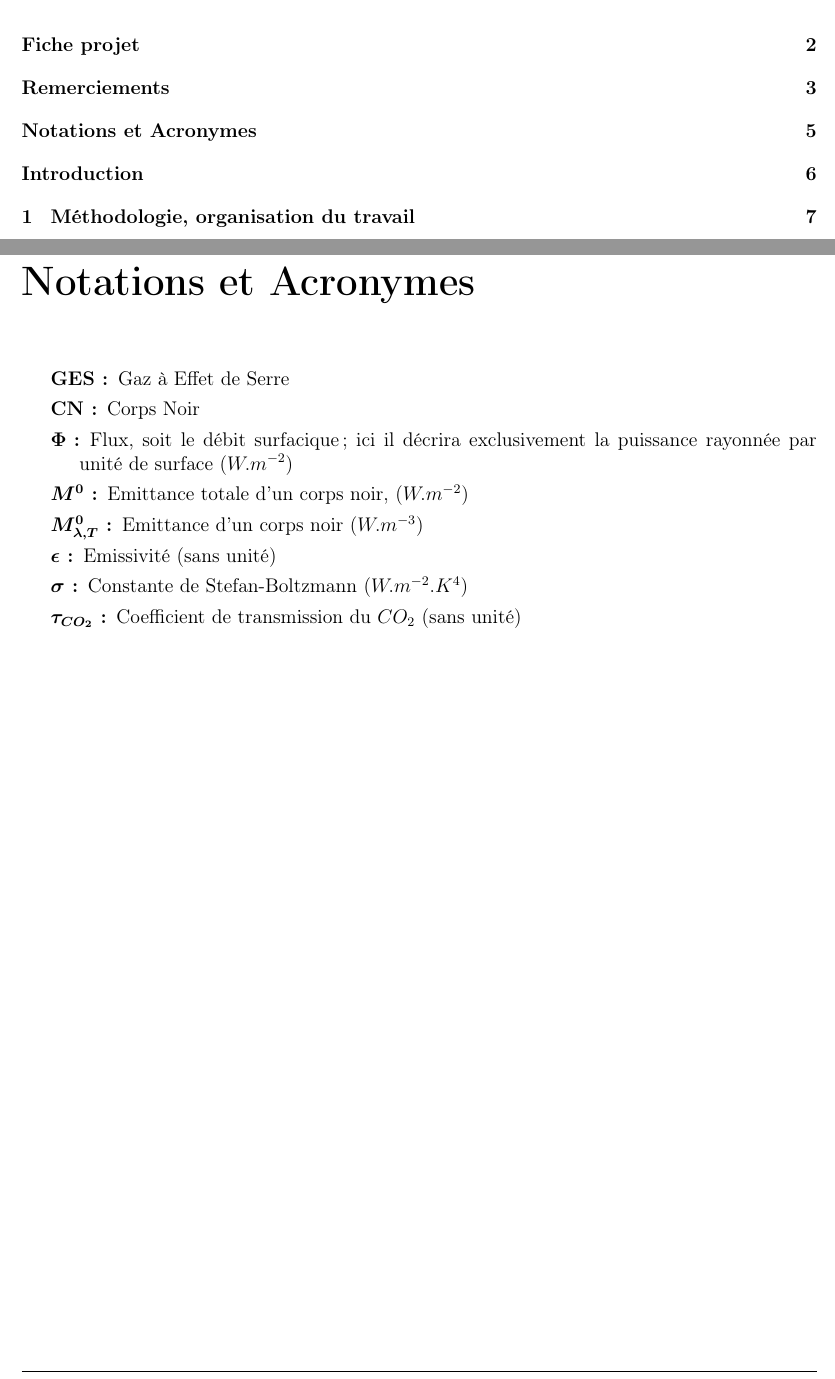
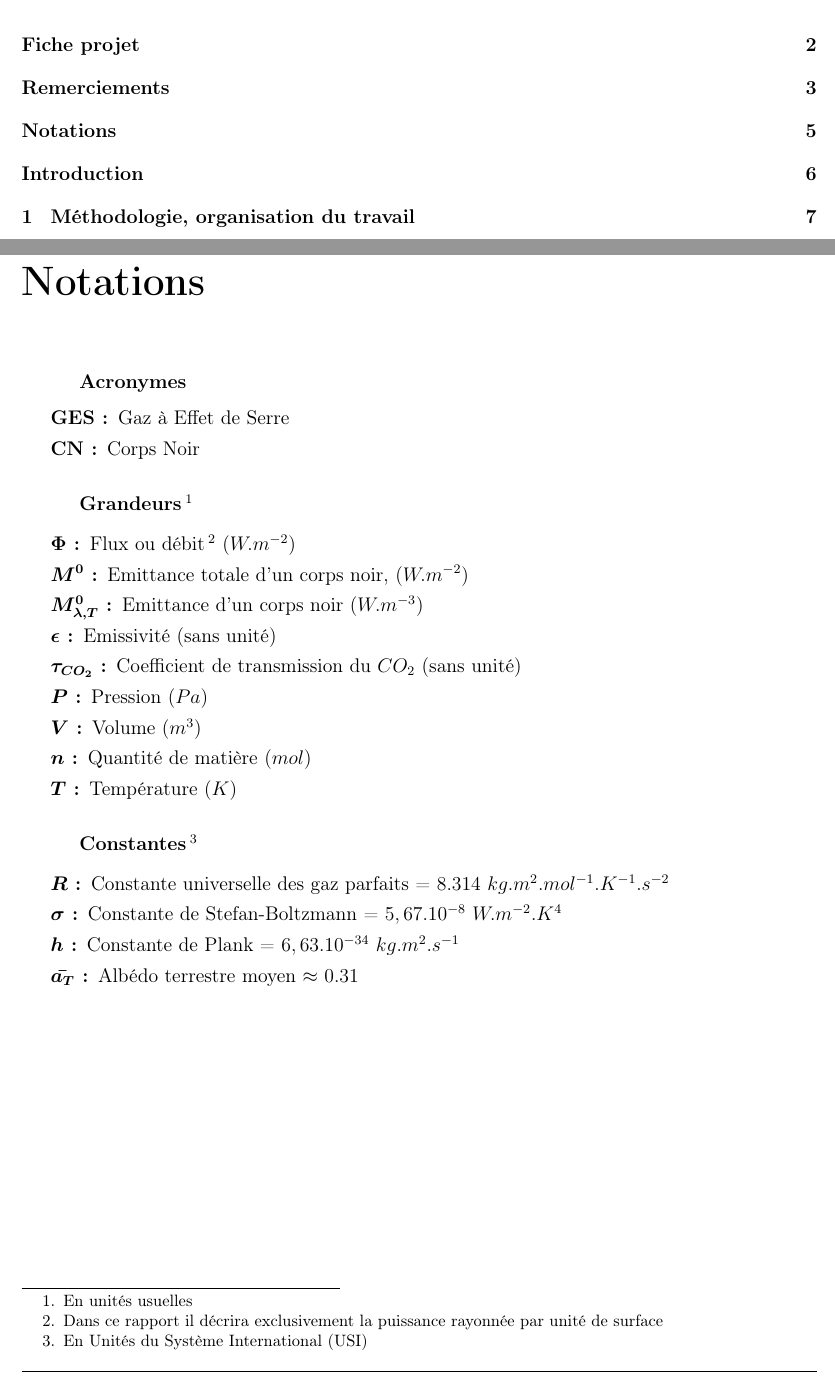
Before and after one commit to SARRAU-Arthur/Projet-P6, a LaTeX document (Rapport/Rapport.tex): two parts of pages 5 and 6 of 17, joined at a grey line, cut so that both start at the same text. Compiled offline with pdfLaTeX.

Commit message:
Finir d'écrire les acronymes principaux, constantes en USI et grandeurs utilisés

```diff
--- a/Rapport/Rapport.tex
+++ b/Rapport/Rapport.tex
@@ -286,20 +286,41 @@ enrichissant pour tout le groupe.
 %%% Notations et Acronymes
 
 \newpage
-\chapter*{Notations et Acronymes}
-\addcontentsline{toc}{chapter}{Notations et Acronymes}
+\chapter*{Notations}
+\addcontentsline{toc}{chapter}{Notations}
 
 \begin{description}
+	\subsubsection*{Acronymes}
 	\item[GES:] Gaz à Effet de Serre
     \item[CN:] Corps Noir
 
-    \item[\boldmath{$\Phi$}:] Flux, soit le débit surfacique; ici il décrira exclusivement
-	la puissance rayonnée par unité de surface ($W.m^{-2}$)
+	\subsubsection*{Grandeurs \footnote{En unités usuelles}}
+    \item[\boldmath{$\Phi$}:] Flux ou débit \footnote{Dans ce rapport
+	il décrira exclusivement la puissance rayonnée par unité de surface} ($W.m^{-2}$)
     \item[\boldmath{$M^{0}$}:] Emittance totale d'un corps noir, ($W.m^{-2}$)
     \item[\boldmath{$M^{0}_{\lambda,T}$}:] Emittance d'un corps noir ($W.m^{-3}$)
     \item[\boldmath{$\epsilon$}:] Emissivité (sans unité)
-    \item[\boldmath{$\sigma$}:] Constante de Stefan-Boltzmann ($W.m^{-2}.K^{4}$)
     \item[\boldmath{$\tau_{CO_2}$}:] Coefficient de transmission du $CO_2$ (sans unité)
+    \item[\boldmath{$P$}:] Pression ($Pa$)
+    \item[\boldmath{$V$}:] Volume ($m^3$)
+	\item[\boldmath{$n$}:] Quantité de matière ($mol$)
+	\item[\boldmath{$T$}:] Température ($K$)
+
+	\subsubsection*{Constantes \footnote{En Unités du Système International (USI)}}
+	\item[\boldmath{$R$}:] Constante universelle des gaz parfaits = $8.314$ $kg.m^2.mol^{-1}.K^{-1}.s^{-2}$
+	\item[\boldmath{$\sigma$}:] Constante de Stefan-Boltzmann = $5,67.10^{-8}$ $W.m^{-2}.K^{4}$
+	\item[\boldmath{$h$}:] Constante de Plank = $6,63.10^{-34}$ $kg.m^2.s^{-1}$
+	\item[\boldmath{$\bar{a_T}$}:] Albédo terrestre moyen $\approx$ $0.31$
+	% Expliciter les constantes ci dessous comme l'on été celles du dessus en gardant
+	% la même mise en page avec les indices, unités et puissances écrits proprement en Latex
+% c_0 = 2.998E8 # Célérité de la lumière (m.s^-1)
+% k_B = 1.380649E-23 # Constante de Boltzmann (kg.m^2.s^-2.K^-1)
+% g = 9.80665 # Constante gravitationelle terrestre (m.s^-2)
+% C_1 = 2 * h * (c_0 / n) ** 2 # Constante de Plank 1 (kg.s^−3.m^-4)
+% C_2 = (h * c_0) / (n * k_B) # Constante de Plank 2 (m.K)
+% C_S = 5.67E-8 # Constante de Stephan (kg.s^-3.K^-4)
+% T_S = 5.772E3 # Température soleil (K)
+% T_0 = 2.8815E2 # Température 15 degrés Celcius (K)
 \end{description}
 
 %%% Introduction
```
Also changed, not shown: Rapport/Rapport.pdf, 8 other files.
